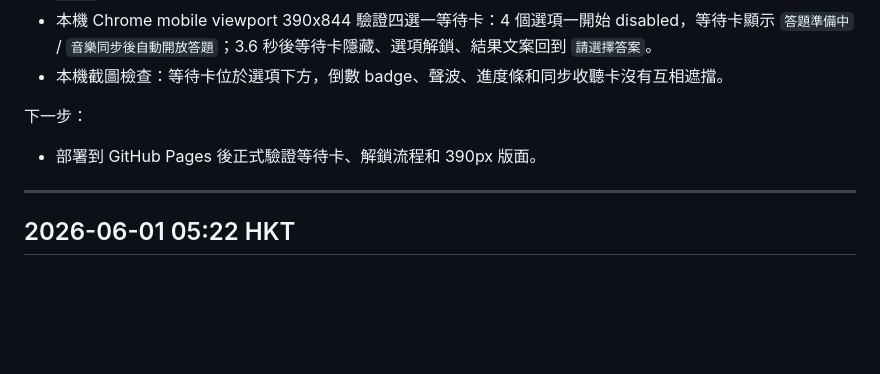
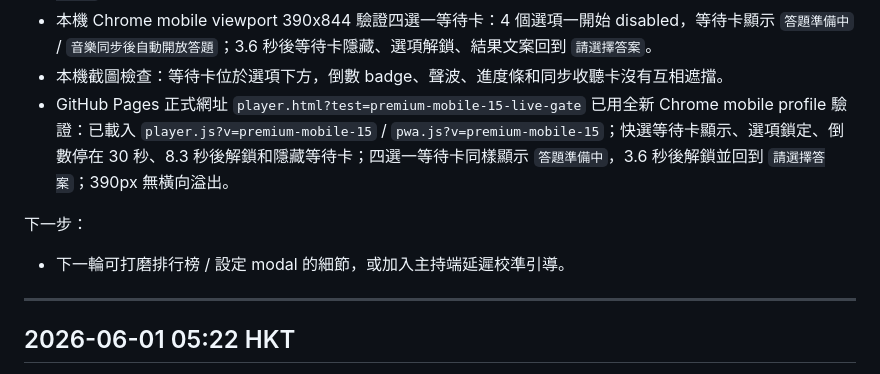
Before and after one commit to soyingpang/guess_song, a Markdown page: docs/UPDATE_LOG.md, the part around the change. Drawn GitHub-style; blank space fills up the shorter version.

Commit message:
Record answer sync gate live verification

```diff
--- a/docs/UPDATE_LOG.md
+++ b/docs/UPDATE_LOG.md
@@ -41,9 +41,10 @@
 - 本機 Chrome mobile viewport 390x844 驗證快選等待卡：8 個快選一開始 disabled / `is-sync-locked`，`phoneAnswerGate` 顯示 `快選準備中`、倒數 badge `7`、進場 class、聲波和進度條；`phoneResult.is-answer-gate-muted` 生效；8.3 秒後等待卡隱藏、選項解鎖、倒數開始扣，390px 無橫向溢出。
 - 本機 Chrome mobile viewport 390x844 驗證四選一等待卡：4 個選項一開始 disabled，等待卡顯示 `答題準備中` / `音樂同步後自動開放答題`；3.6 秒後等待卡隱藏、選項解鎖、結果文案回到 `請選擇答案`。
 - 本機截圖檢查：等待卡位於選項下方，倒數 badge、聲波、進度條和同步收聽卡沒有互相遮擋。
+- GitHub Pages 正式網址 `player.html?test=premium-mobile-15-live-gate` 已用全新 Chrome mobile profile 驗證：已載入 `player.js?v=premium-mobile-15` / `pwa.js?v=premium-mobile-15`；快選等待卡顯示、選項鎖定、倒數停在 30 秒、8.3 秒後解鎖和隱藏等待卡；四選一等待卡同樣顯示 `答題準備中`，3.6 秒後解鎖並回到 `請選擇答案`；390px 無橫向溢出。
 
 下一步：
-- 部署到 GitHub Pages 後正式驗證等待卡、解鎖流程和 390px 版面。
+- 下一輪可打磨排行榜 / 設定 modal 的細節，或加入主持端延遲校準引導。
 
 ---
 
```
